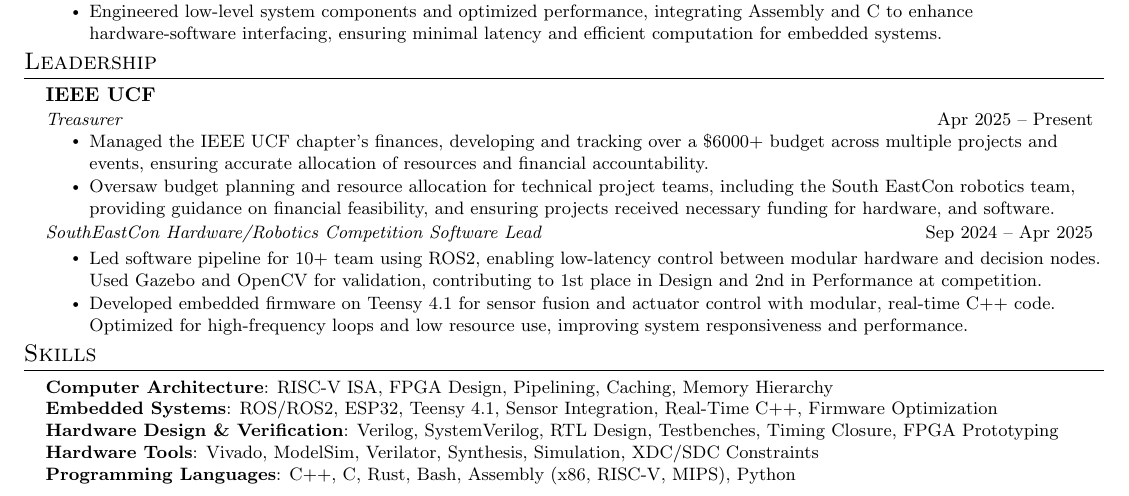
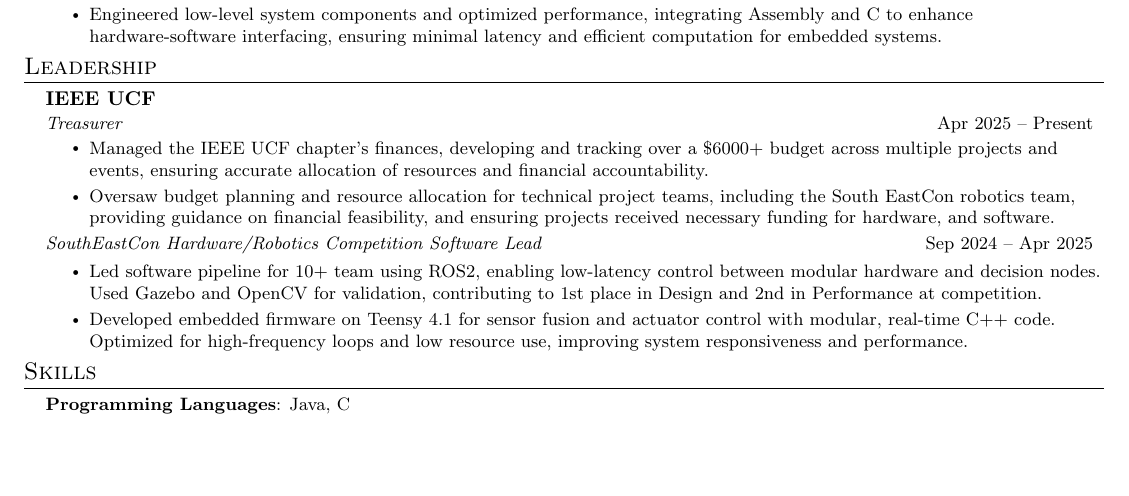
Before and after one commit to loganmartin0602/Resume, a LaTeX document (Awad_Yousef.tex, which reads sections/skills.tex): part of the page, cut so that both start at the same text, the shorter picture padded with empty space. Compiled offline with pdfLaTeX.

Commit message:
Update skills.tex

```diff
--- a/sections/skills.tex
+++ b/sections/skills.tex
@@ -1,11 +1,6 @@
 \section{Skills}
  \begin{itemize}[leftmargin=0.15in, label={}]
     \small{\item{
-     % \textbf{Compiler Development}{: Custom Compiler Development, Lexical Analysis, Parsing, Binary Generation} \\
-     \textbf{Computer Architecture}{: RISC-V ISA, FPGA Design, Pipelining, Caching, Memory Hierarchy} \\
-		 \textbf{Embedded Systems}{: ROS/ROS2, ESP32, Teensy 4.1, Sensor Integration, Real-Time C++, Firmware Optimization} \\
-		 \textbf{Hardware Design \& Verification}{: Verilog, SystemVerilog, RTL Design, Testbenches, Timing Closure, FPGA Prototyping} \\
-		 \textbf{Hardware Tools}{: Vivado, ModelSim, Verilator, Synthesis, Simulation, XDC/SDC Constraints} \\
-     \textbf{Programming Languages}{: C++, C, Rust, Bash, Assembly (x86, RISC-V, MIPS), Python} \\
+     \textbf{Programming Languages}{: Java, C} \\
     }}
  \end{itemize}
```
